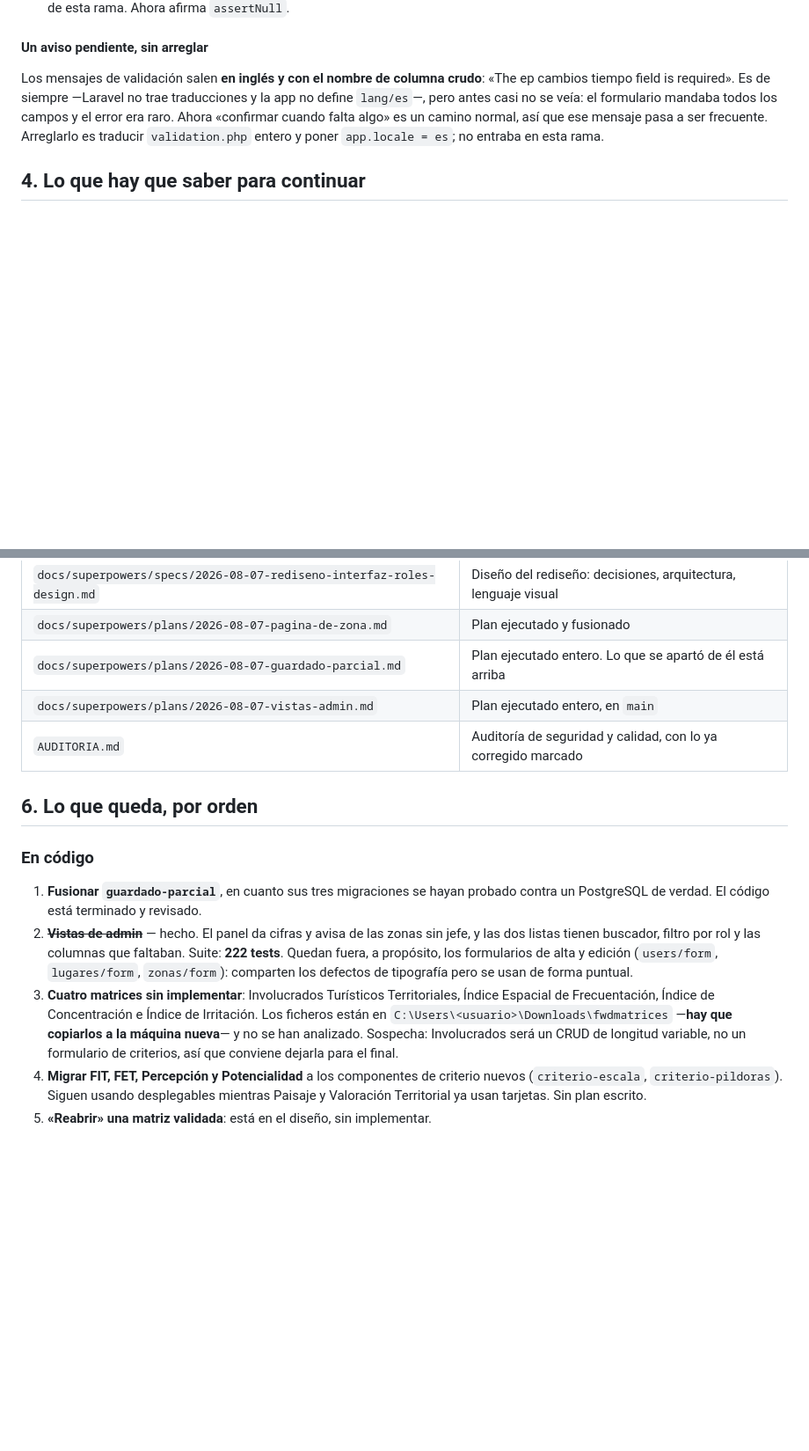
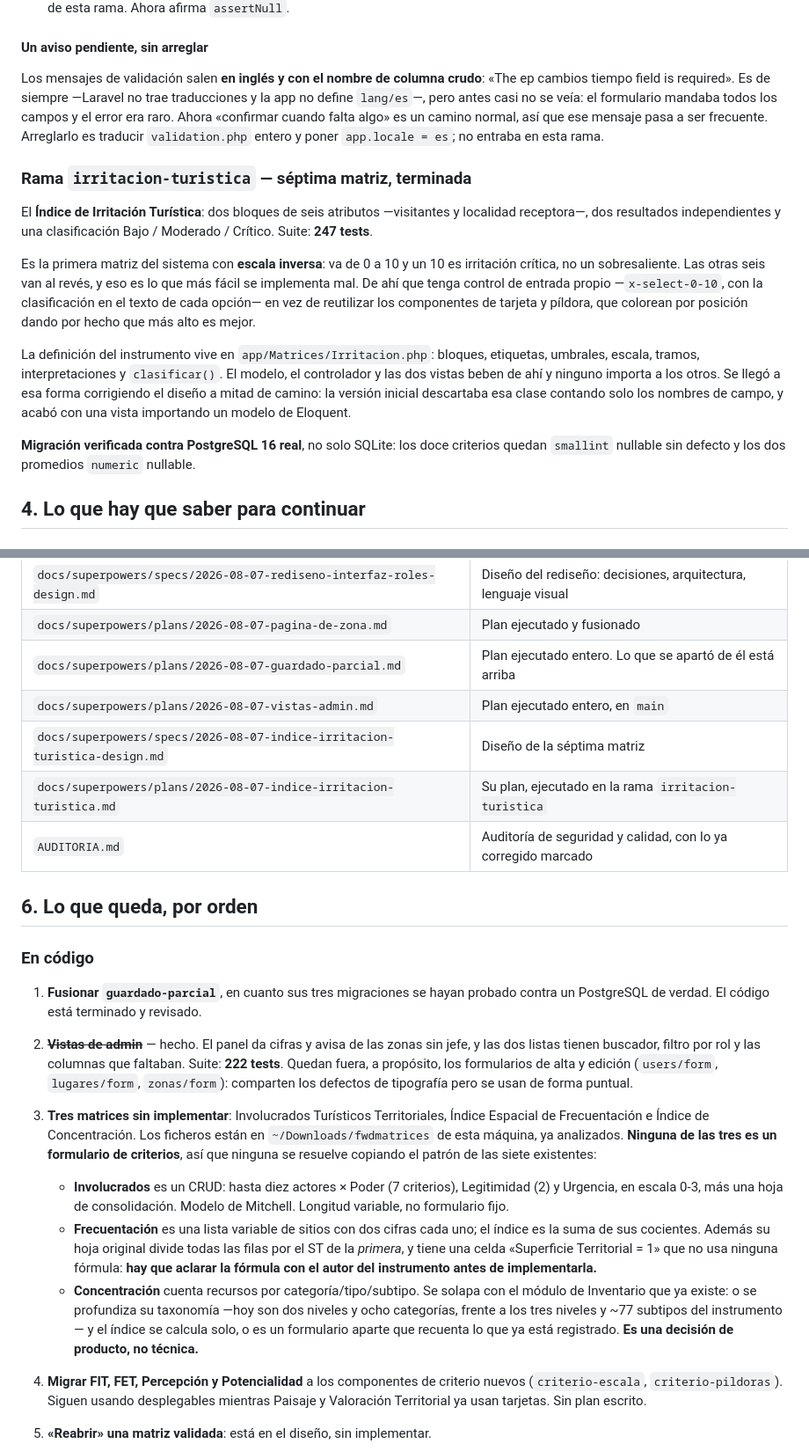
Before and after one commit to Jhampier-u/proyecto-turismo, a Markdown page: docs/ESTADO-PROYECTO.md, 2 parts joined by grey strips. Shown at 88% size. Rendered like a GitHub page; blank space fills up the shorter version.

Commit message:
docs: la septima matriz queda terminada y las tres restantes, analizadas
El Índice de Irritación Turística está completo en esta rama, con su migración
verificada contra un PostgreSQL 16 real y no solo contra SQLite.

Deja escrito lo que lo hace distinto y conviene no deshacer: es la primera
matriz con escala inversa, y por eso tiene control de entrada propio en vez de
reutilizar los componentes de tarjeta, que colorean por posición dando por hecho
que más alto es mejor.

Corrige además dos cosas del documento:

- Decía que había que copiar los ficheros de las matrices pendientes a esta
  máquina. Ya están, y ya están analizadas las tres.
- Decía «cuatro matrices sin implementar» sin más. Ahora son tres y, sobre todo,
  queda dicho que ninguna es un formulario de criterios: Involucrados es un CRUD
  de actores, Frecuentación una lista variable de sitios con una fórmula dudosa
  que hay que aclarar con el autor del instrumento, y Concentración se solapa con
  el inventario de una forma que es decisión de producto y no técnica.

Ninguna de las tres se resuelve copiando el patrón de las siete existentes, y
eso es justo lo que alguien supondría al leer la lista anterior.

Co-Authored-By: Claude Opus 5 <noreply@anthropic.com>

```diff
--- a/docs/ESTADO-PROYECTO.md
+++ b/docs/ESTADO-PROYECTO.md
@@ -137,6 +137,30 @@ cuando falta algo» es un camino normal, así que ese mensaje pasa a ser
 frecuente. Arreglarlo es traducir `validation.php` entero y poner
 `app.locale = es`; no entraba en esta rama.
 
+### Rama `irritacion-turistica` — séptima matriz, terminada
+
+El **Índice de Irritación Turística**: dos bloques de seis atributos —visitantes
+y localidad receptora—, dos resultados independientes y una clasificación Bajo /
+Moderado / Crítico. Suite: **247 tests**.
+
+Es la primera matriz del sistema con **escala inversa**: va de 0 a 10 y un 10 es
+irritación crítica, no un sobresaliente. Las otras seis van al revés, y eso es lo
+que más fácil se implementa mal. De ahí que tenga control de entrada propio
+—`x-select-0-10`, con la clasificación en el texto de cada opción— en vez de
+reutilizar los componentes de tarjeta y píldora, que colorean por posición dando
+por hecho que más alto es mejor.
+
+La definición del instrumento vive en `app/Matrices/Irritacion.php`: bloques,
+etiquetas, umbrales, escala, tramos, interpretaciones y `clasificar()`. El
+modelo, el controlador y las dos vistas beben de ahí y ninguno importa a los
+otros. Se llegó a esa forma corrigiendo el diseño a mitad de camino: la versión
+inicial descartaba esa clase contando solo los nombres de campo, y acabó con una
+vista importando un modelo de Eloquent.
+
+**Migración verificada contra PostgreSQL 16 real**, no solo SQLite: los doce
+criterios quedan `smallint` nullable sin defecto y los dos promedios `numeric`
+nullable.
+
 ## 4. Lo que hay que saber para continuar
 
 ### GP3 ya está revisado
@@ -252,6 +276,8 @@ niveles de anidamiento— y ninguno se movió con el cambio.
 | `docs/superpowers/plans/2026-08-07-pagina-de-zona.md` | Plan ejecutado y fusionado |
 | `docs/superpowers/plans/2026-08-07-guardado-parcial.md` | Plan ejecutado entero. Lo que se apartó de él está arriba |
 | `docs/superpowers/plans/2026-08-07-vistas-admin.md` | Plan ejecutado entero, en `main` |
+| `docs/superpowers/specs/2026-08-07-indice-irritacion-turistica-design.md` | Diseño de la séptima matriz |
+| `docs/superpowers/plans/2026-08-07-indice-irritacion-turistica.md` | Su plan, ejecutado en la rama `irritacion-turistica` |
 | `AUDITORIA.md` | Auditoría de seguridad y calidad, con lo ya corregido marcado |
 
 ## 6. Lo que queda, por orden
@@ -265,12 +291,26 @@ niveles de anidamiento— y ninguno se movió con el cambio.
    faltaban. Suite: **222 tests**. Quedan fuera, a propósito, los formularios
    de alta y edición (`users/form`, `lugares/form`, `zonas/form`): comparten
    los defectos de tipografía pero se usan de forma puntual.
-3. **Cuatro matrices sin implementar**: Involucrados Turísticos Territoriales,
-   Índice Espacial de Frecuentación, Índice de Concentración e Índice de
-   Irritación. Los ficheros están en `C:\Users\<usuario>\Downloads\fwdmatrices`
-   —**hay que copiarlos a la máquina nueva**— y no se han analizado. Sospecha:
-   Involucrados será un CRUD de longitud variable, no un formulario de
-   criterios, así que conviene dejarla para el final.
+3. **Tres matrices sin implementar**: Involucrados Turísticos Territoriales,
+   Índice Espacial de Frecuentación e Índice de Concentración. Los ficheros
+   están en `~/Downloads/fwdmatrices` de esta máquina, ya analizados. **Ninguna
+   de las tres es un formulario de criterios**, así que ninguna se resuelve
+   copiando el patrón de las siete existentes:
+
+   - **Involucrados** es un CRUD: hasta diez actores × Poder (7 criterios),
+     Legitimidad (2) y Urgencia, en escala 0-3, más una hoja de consolidación.
+     Modelo de Mitchell. Longitud variable, no formulario fijo.
+   - **Frecuentación** es una lista variable de sitios con dos cifras cada uno;
+     el índice es la suma de sus cocientes. Además su hoja original divide todas
+     las filas por el ST de la *primera*, y tiene una celda «Superficie
+     Territorial = 1» que no usa ninguna fórmula: **hay que aclarar la fórmula
+     con el autor del instrumento antes de implementarla.**
+   - **Concentración** cuenta recursos por categoría/tipo/subtipo. Se solapa con
+     el módulo de Inventario que ya existe: o se profundiza su taxonomía —hoy
+     son dos niveles y ocho categorías, frente a los tres niveles y ~77 subtipos
+     del instrumento— y el índice se calcula solo, o es un formulario aparte que
+     recuenta lo que ya está registrado. **Es una decisión de producto, no
+     técnica.**
 4. **Migrar FIT, FET, Percepción y Potencialidad** a los componentes de criterio
    nuevos (`criterio-escala`, `criterio-pildoras`). Siguen usando desplegables
    mientras Paisaje y Valoración Territorial ya usan tarjetas. Sin plan escrito.
```
